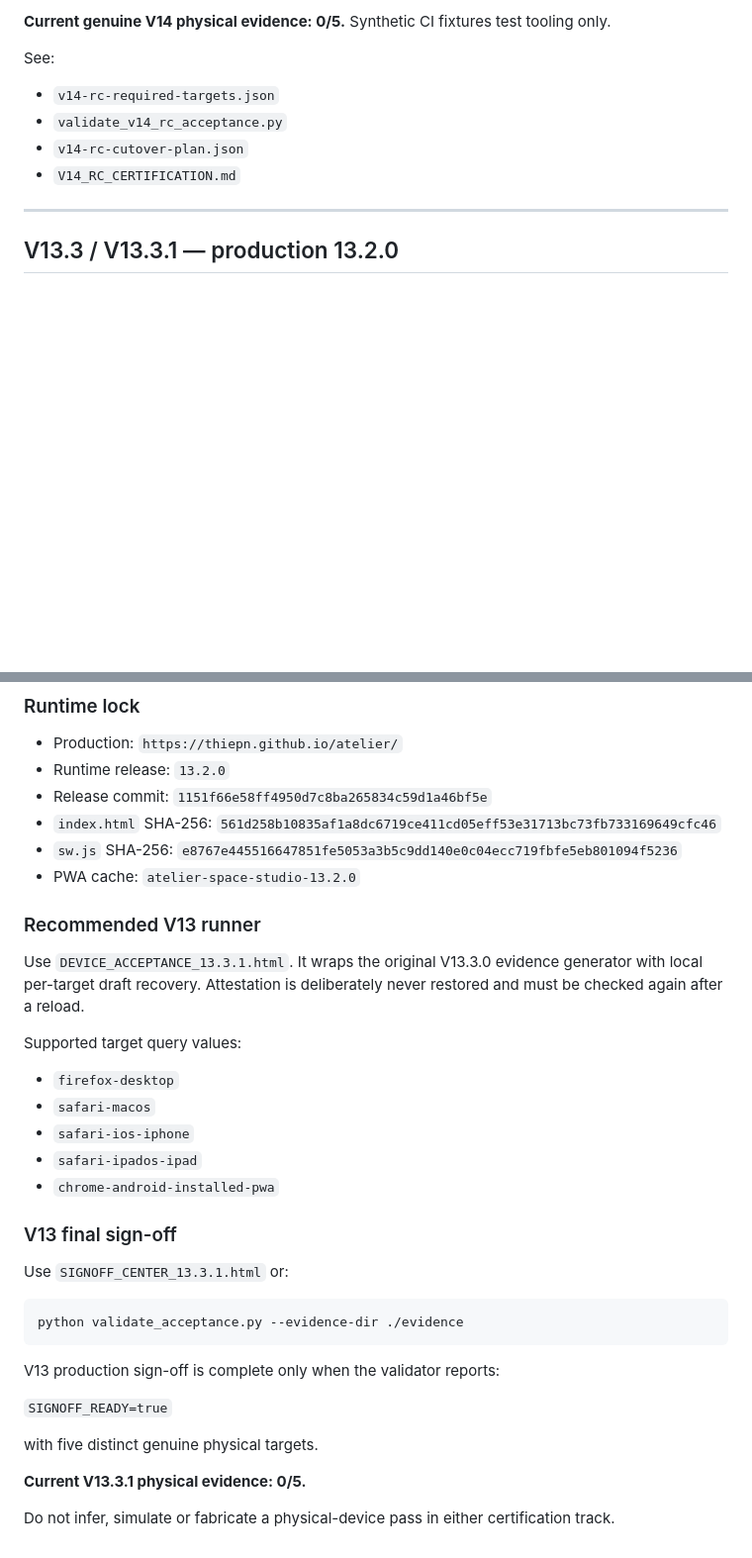
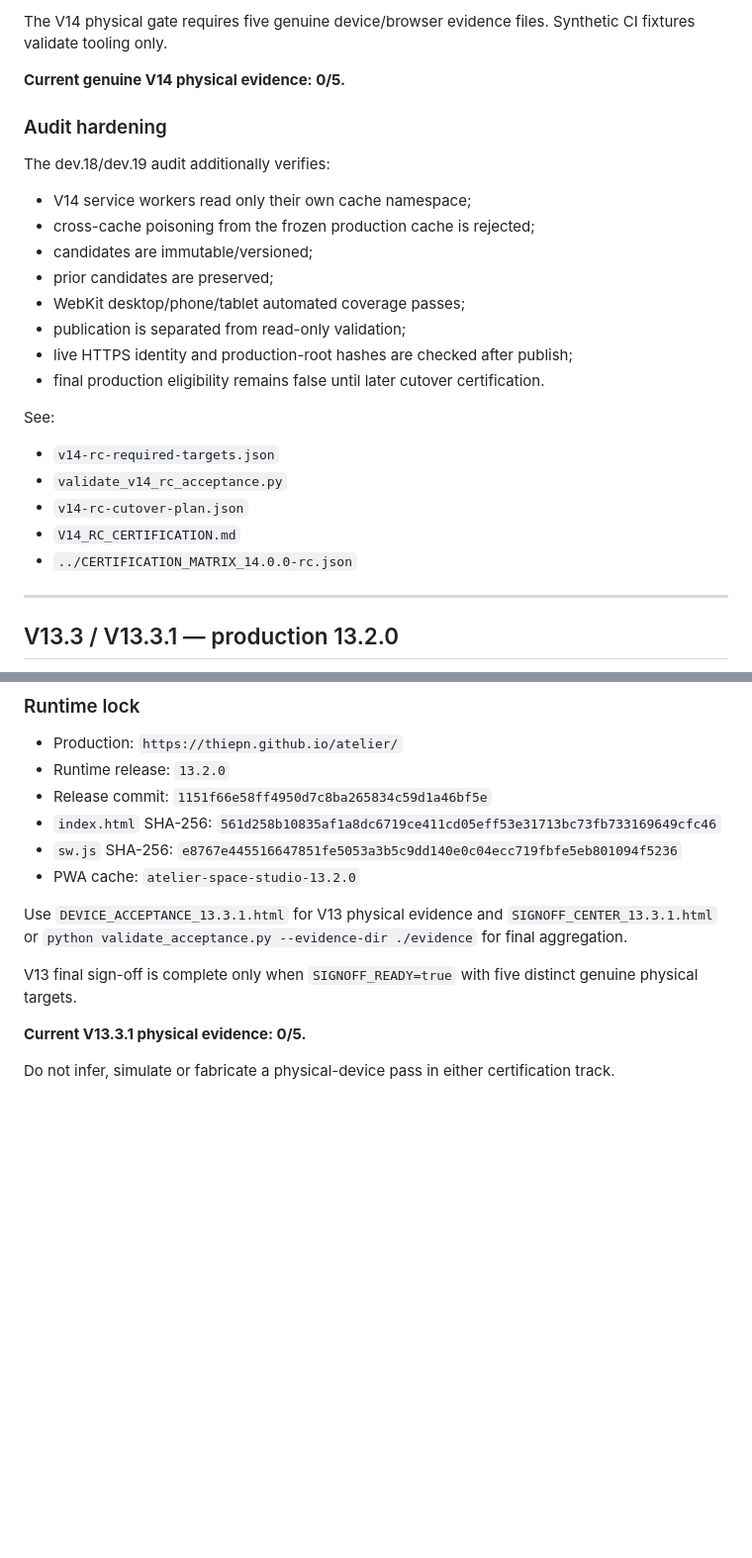
Before and after one commit to thiepn/atelier, a Markdown page: acceptance/README.md, 2 parts joined by grey strips. Shown at 99% size. GitHub-like rendering; blank space fills up the shorter version.

````diff
--- a/acceptance/README.md
+++ b/acceptance/README.md
@@ -59,5 +63,20 @@ The V14 validator distinguishes `PHYSICAL_READY`, `PRIOR_RELEASE_GATE_READY` and
 
-**Current genuine V14 physical evidence: 0/5.** Synthetic CI fixtures test tooling only.
+The V14 physical gate requires five genuine device/browser evidence files. Synthetic CI fixtures validate tooling only.
+
+**Current genuine V14 physical evidence: 0/5.**
+
+### Audit hardening
+
+The dev.18/dev.19 audit additionally verifies:
+
+- V14 service workers read only their own cache namespace;
+- cross-cache poisoning from the frozen production cache is rejected;
+- candidates are immutable/versioned;
+- prior candidates are preserved;
+- WebKit desktop/phone/tablet automated coverage passes;
+- publication is separated from read-only validation;
+- live HTTPS identity and production-root hashes are checked after publish;
+- final production eligibility remains false until later cutover certification.
 
 See:
 
@@ -65,6 +84,7 @@ See:
 - `validate_v14_rc_acceptance.py`
 - `v14-rc-cutover-plan.json`
 - `V14_RC_CERTIFICATION.md`
+- `../CERTIFICATION_MATRIX_14.0.0-rc.json`
 
 ---
 
@@ -81,31 +101,9 @@ V13.3 and V13.3.1 certify the already-deployed Atelier **13.2.0** runtime. The p
 - `sw.js` SHA-256: `e8767e445516647851fe5053a3b5c9dd140e0c04ecc719fbfe5eb801094f5236`
 - PWA cache: `atelier-space-studio-13.2.0`
 
-### Recommended V13 runner
+Use `DEVICE_ACCEPTANCE_13.3.1.html` for V13 physical evidence and `SIGNOFF_CENTER_13.3.1.html` or `python validate_acceptance.py --evidence-dir ./evidence` for final aggregation.
 
-Use `DEVICE_ACCEPTANCE_13.3.1.html`. It wraps the original V13.3.0 evidence generator with local per-target draft recovery. Attestation is deliberately never restored and must be checked again after a reload.
-
-Supported target query values:
-
-- `firefox-desktop`
-- `safari-macos`
-- `safari-ios-iphone`
-- `safari-ipados-ipad`
-- `chrome-android-installed-pwa`
-
-### V13 final sign-off
-
-Use `SIGNOFF_CENTER_13.3.1.html` or:
-
-```bash
-python validate_acceptance.py --evidence-dir ./evidence
-```
-
-V13 production sign-off is complete only when the validator reports:
-
-`SIGNOFF_READY=true`
-
-with five distinct genuine physical targets.
+V13 final sign-off is complete only when `SIGNOFF_READY=true` with five distinct genuine physical targets.
 
 **Current V13.3.1 physical evidence: 0/5.**
 
````
Also changed, not shown: other parts of acceptance/README.md (+23 -19 lines).
